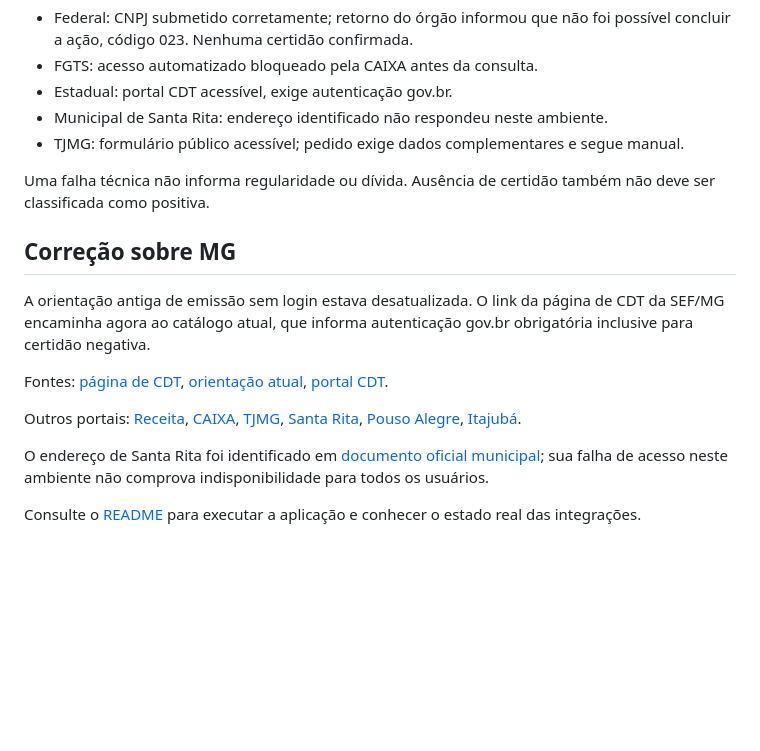
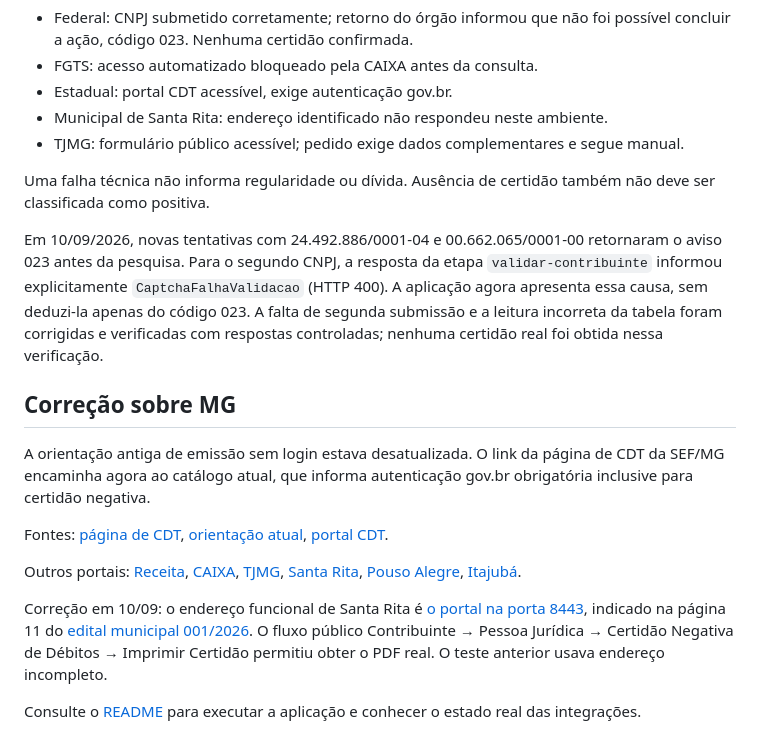
Before and after one commit to oBrandaoo/ConsultaCND, a Markdown page: docs/escopo.md, the part around one of its changes. Drawn GitHub-style; blank space fills up the shorter version.

```diff
--- a/docs/escopo.md
+++ b/docs/escopo.md
@@ -35,6 +52,8 @@ Teste de 07/09/2026:
 
 Uma falha técnica não informa regularidade ou dívida. Ausência de certidão também não deve ser classificada como positiva.
 
+Em 10/09/2026, novas tentativas com 24.492.886/0001-04 e 00.662.065/0001-00 retornaram o aviso 023 antes da pesquisa. Para o segundo CNPJ, a resposta da etapa `validar-contribuinte` informou explicitamente `CaptchaFalhaValidacao` (HTTP 400). A aplicação agora apresenta essa causa, sem deduzi-la apenas do código 023. A falta de segunda submissão e a leitura incorreta da tabela foram corrigidas e verificadas com respostas controladas; nenhuma certidão real foi obtida nessa verificação.
+
 ## Correção sobre MG
 
 A orientação antiga de emissão sem login estava desatualizada. O link da página de CDT da SEF/MG encaminha agora ao catálogo atual, que informa autenticação gov.br obrigatória inclusive para certidão negativa.
@@ -45,4 +64,4 @@ Outros portais: [Receita](https://servicos.receitafederal.gov.br/servico/certido
 
-O endereço de Santa Rita foi identificado em [documento oficial municipal](https://sapl.santaritadosapucai.mg.leg.br/media/sapl/public/documentoacessorio/2025/1705/oficio_no_055_-_2025_-_poder_executivo.pdf); sua falha de acesso neste ambiente não comprova indisponibilidade para todos os usuários.
+Correção em 10/09: o endereço funcional de Santa Rita é [o portal na porta 8443](https://servicoswebsantaritasapucai.sgpcloud.net:8443/servicosweb/home.jsf), indicado na página 11 do [edital municipal 001/2026](https://arquivos.pmsrs.mg.gov.br/wp-content/uploads/2026/05/Edital_001-2026_-PNAB_ciclo2.pdf). O fluxo público Contribuinte → Pessoa Jurídica → Certidão Negativa de Débitos → Imprimir Certidão permitiu obter o PDF real. O teste anterior usava endereço incompleto.
 
 Consulte o [README](../README.md) para executar a aplicação e conhecer o estado real das integrações.
```
Also changed, not shown: other parts of docs/escopo.md (+25 -8 lines).
